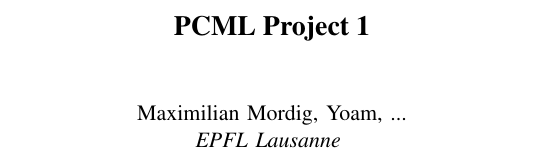
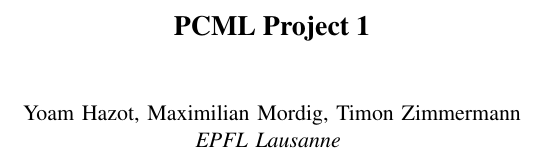
Before and after one commit to maximilianmordig/PCML_Project1, a LaTeX problem sheet (max/latex-example-paper/latex-template.tex): part of one column of page 1 of 3, cut so that both start at the same text. Compiled offline with pdfLaTeX.

Commit message:
Committing with correct names in report

```diff
--- a/max/latex-example-paper/latex-template.tex
+++ b/max/latex-example-paper/latex-template.tex
@@ -8,7 +8,7 @@
 \title{PCML Project 1}
 
 \author{
-  Maximilian Mordig, Yoam, ...\\
+  Yoam Hazot, Maximilian Mordig, Timon Zimmermann\\
   \textit{EPFL Lausanne}
 }
 
```
Also changed, not shown: max/latex-example-paper/latex-template.pdf, 2 other files.
